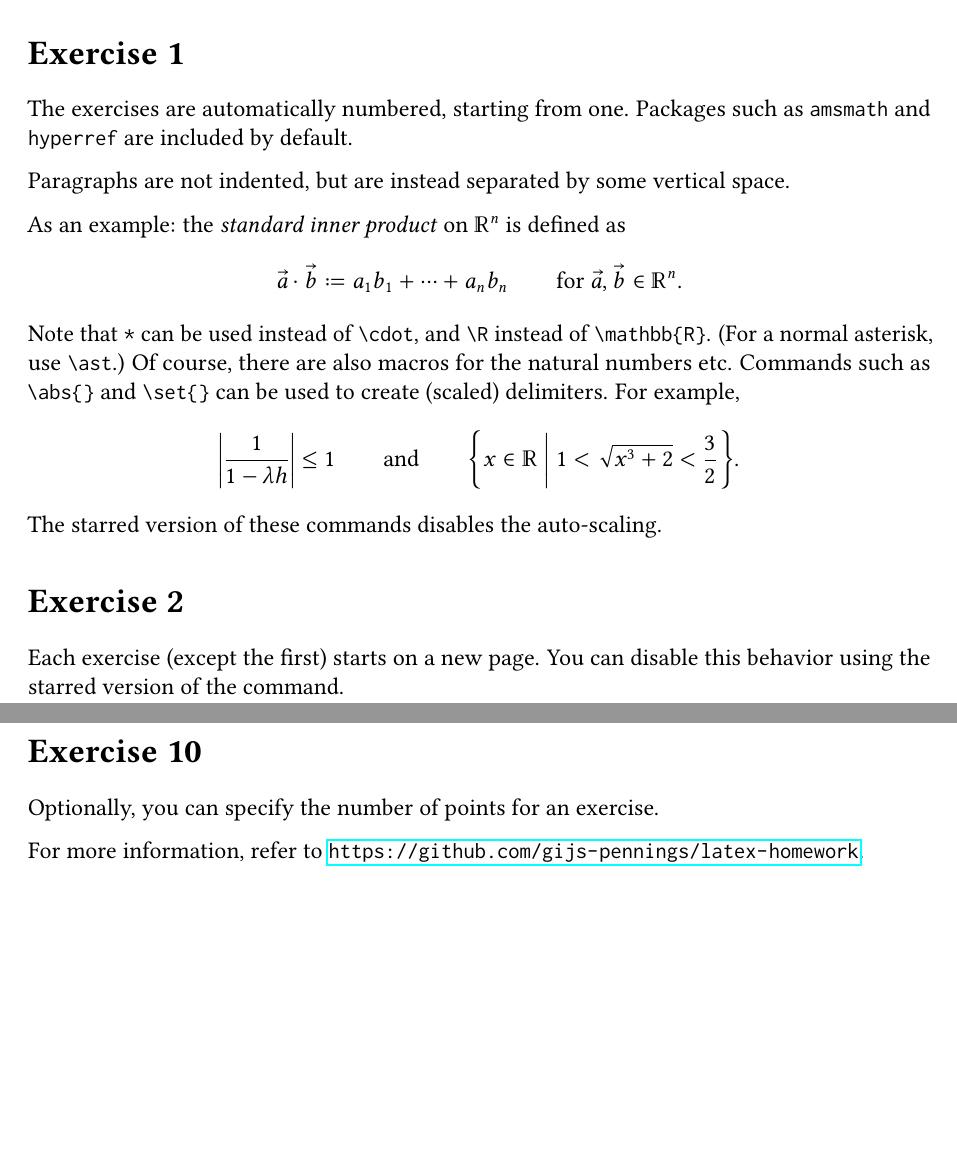
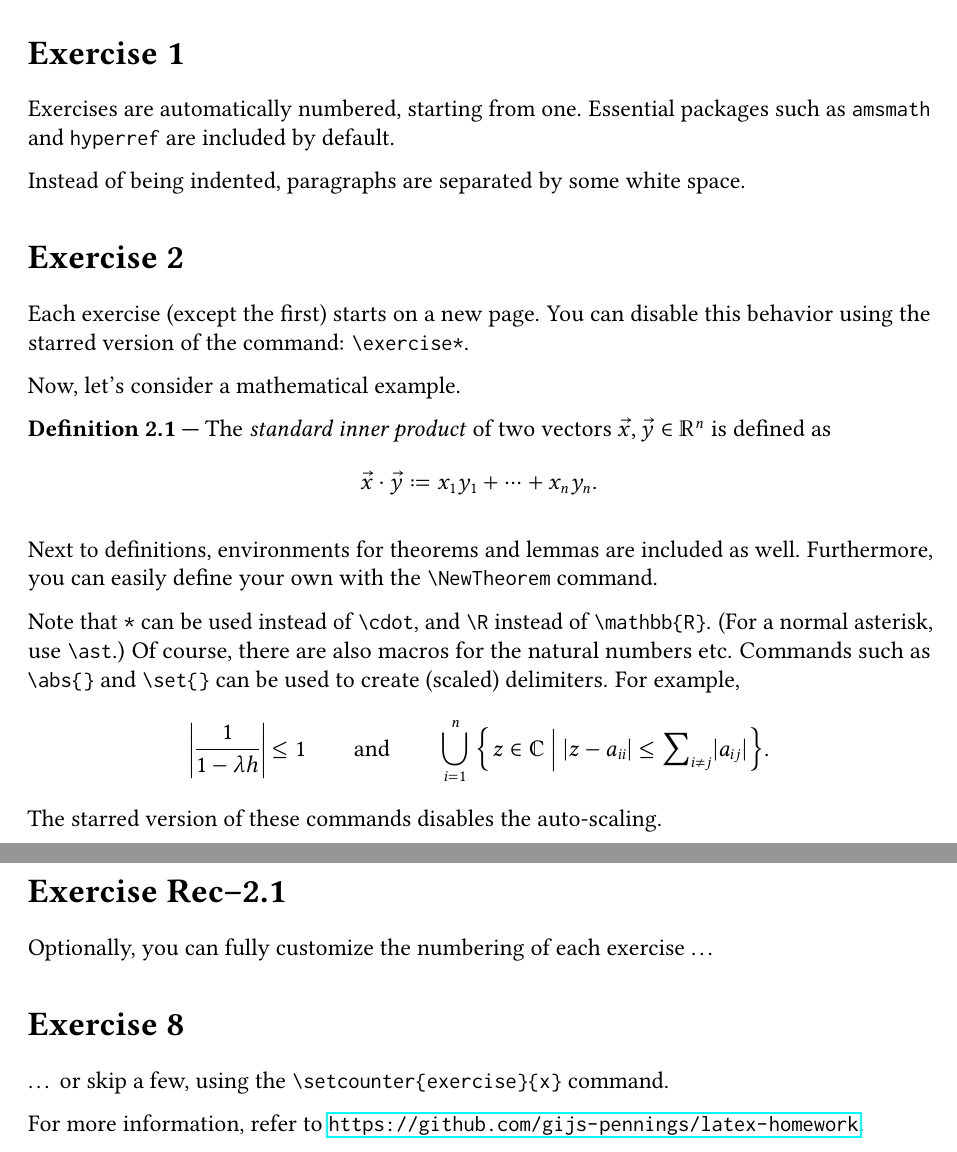
Before and after one commit to gijs-pennings/latex-homework, a LaTeX problem sheet (main.tex): two parts of pages 1 and 2 of 2, joined at a grey line, cut so that both start at the same text, the shorter picture padded with empty space. Compiled offline with pdfLaTeX.

Commit message:
Improve template (more comprehensive overview) and README

```diff
--- a/main.tex
+++ b/main.tex
@@ -8,21 +8,38 @@
 \maketitle
 
 \exercise
-The exercises are automatically numbered, starting from one. Packages such as \texttt{amsmath} and \texttt{hyperref} are included by default.
+Exercises are automatically numbered, starting from one. Essential packages such as \texttt{amsmath} and \texttt{hyperref} are included by default.
 
-Paragraphs are not indented, but are instead separated by some vertical space.
+Instead of being indented, paragraphs are separated by some white space.
 
-As an example: the \emph{standard inner product} on $\R^n$ is defined as
-\[\vec a * \vec b \coloneqq a_1 b_1 + \dots + a_n b_n\qquad\text{for }\vec a,\vec b \in \R^n.\]
+\exercise*
+Each exercise (except the first) starts on a new page. You can disable this behavior using the starred version of the command: \verb|\exercise*|.
+
+Now, let's consider a mathematical example.
+
+\begin{definition}
+    The \emph{standard inner product} of two vectors $\vec x, \vec y \in \R^n$ is defined as
+    \[
+        \vec x * \vec y \coloneqq x_1 y_1 + \dots + x_n y_n.
+    \]
+\end{definition}
+
+Next to definitions, environments for theorems and lemmas are included as well. Furthermore, you can easily define your own with the \verb|\NewTheorem| command.
+
 Note that \texttt{*} can be used instead of \verb|\cdot|, and \verb|\R| instead of \verb|\mathbb{R}|. (For a normal asterisk, use \verb|\ast|.) Of course, there are also macros for the natural numbers etc. Commands such as \verb|\abs{}| and \verb|\set{}| can be used to create (scaled) delimiters. For example,
-\[\abs{\frac{1}{1 - \lambda h}} \le 1\qquad\text{and}\qquad\set{x \in \R \mid 1 < \sqrt{x^3 + 2} < \frac{3}{2}}.\]
+\[
+    \abs{\frac{1}{1 - \lambda h}} \le 1
+    \qquad\text{and}\qquad
+    \bigcup_{i=1}^n \; \set{z \in \C \mid \abs*{z - a_{ii}} \le {\sum\nolimits_{i \ne j}} \abs*{a_{ij}}}.
+\]
 The starred version of these commands disables the auto-scaling.
 
+\exercise[Rec--2.1]
+Optionally, you can fully customize the numbering of each exercise \dots
+
+\setcounter{exercise}{7}
 \exercise*
-Each exercise (except the first) starts on a new page. You can disable this behavior using the starred version of the command.
-
-\exercise[10]
-Optionally, you can specify the number of points for an exercise.
+\dots{} or skip a few, using the \verb|\setcounter{exercise}{x}| command.
 
 For more information, refer to \url{https://github.com/gijs-pennings/latex-homework}.
 
```
Also changed, not shown: README.md, main.pdf.
